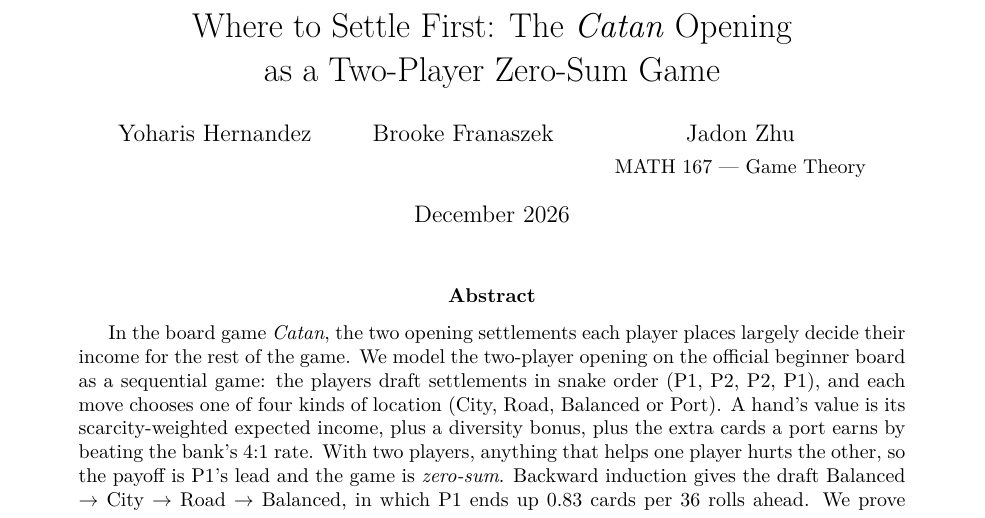
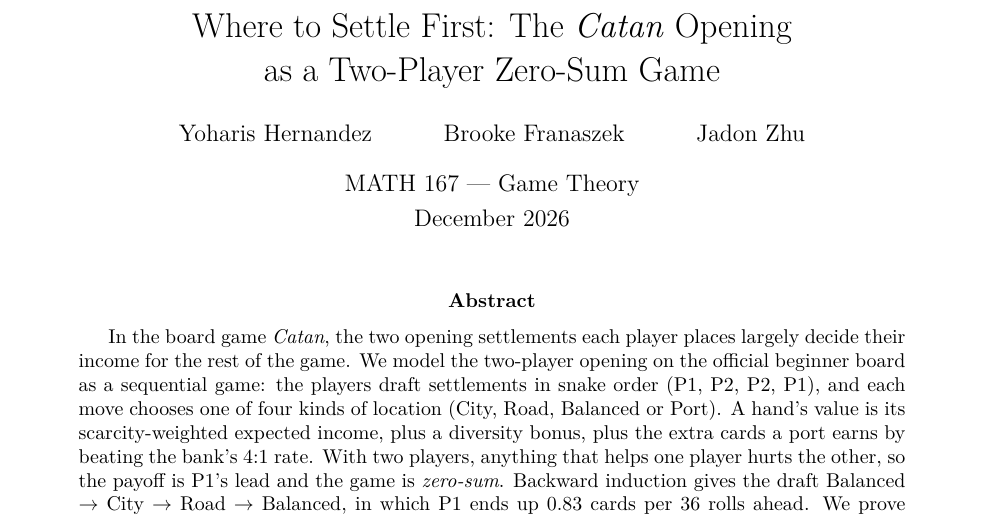
Before and after one commit to JadonJZhu/catan-opening-game-theory, a LaTeX paper (paper/main.tex): part of page 1 of 9, cut so that both start at the same text. Compiled offline with pdfLaTeX.

Commit message:
Paper: center the course line under all authors

```diff
--- a/paper/main.tex
+++ b/paper/main.tex
@@ -12,8 +12,8 @@
 \newtheorem{theorem}{Theorem}
 
 \title{Where to Settle First: The \emph{Catan} Opening\\as a Two-Player Zero-Sum Game}
-\author{Yoharis Hernandez \and Brooke Franaszek \and Jadon Zhu\\[2pt]\small MATH 167 --- Game Theory}
-\date{December 2026}
+\author{Yoharis Hernandez \and Brooke Franaszek \and Jadon Zhu}
+\date{MATH 167 --- Game Theory\\[4pt] December 2026}
 
 \begin{document}
 \maketitle
```
Also changed, not shown: paper/main.pdf.
